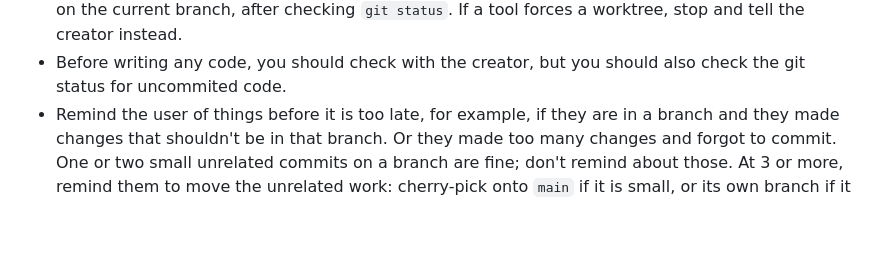
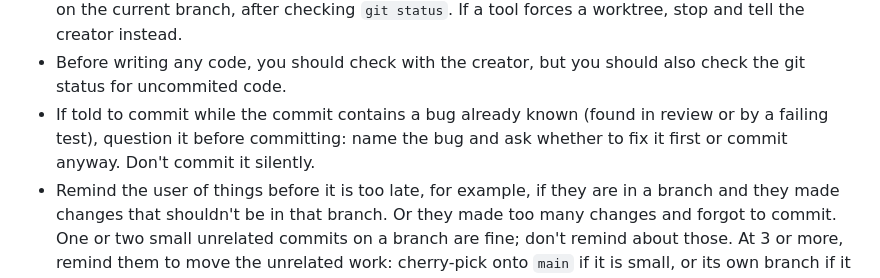
Before and after one commit to myshy13/sandboxNetwork, a Markdown page: CLAUDE.md, the part around the change. Drawn GitHub-style; blank space fills up the shorter version.

Commit message:
Added new commit rule in CLAUDE.md

```diff
--- a/CLAUDE.md
+++ b/CLAUDE.md
@@ -56,6 +56,8 @@ Do not do any code unless you have concrete evidence that they already would kno
 - Never use git worktrees (no EnterWorktree, no `isolation: "worktree"`). Edit in the main checkout, on the current
   branch, after checking `git status`. If a tool forces a worktree, stop and tell the creator instead.
 - Before writing any code, you should check with the creator, but you should also check the git status for uncommited code.
+- If told to commit while the commit contains a bug already known (found in review or by a failing test), question it
+  before committing: name the bug and ask whether to fix it first or commit anyway. Don't commit it silently.
 - Remind the user of things before it is too late, for example, if they are in a branch and they made changes that shouldn't be in that branch. Or they made too many changes and forgot to commit.
   One or two small unrelated commits on a branch are fine; don't remind about those. At 3 or more, remind them to move
   the unrelated work: cherry-pick onto `main` if it is small, or its own branch if it is big enough (same small-vs-big
```
